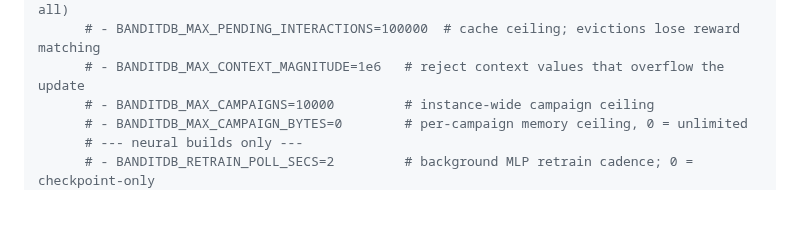
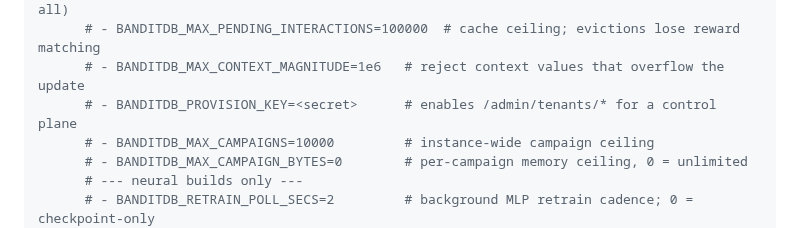
Before and after one commit to dynamicpricing-ai/banditdb, a Markdown page: README.md, the part around the change. GitHub-like rendering; blank space fills up the shorter version.

Commit message:
Document runtime tenant provisioning
Co-Authored-By: Claude Opus 5 <noreply@anthropic.com>
Claude-Session: https://claude.ai/code/session_013JCsWgjLqEgVWdRDjtap8U

```diff
--- a/README.md
+++ b/README.md
@@ -181,6 +181,7 @@ services:
       # - BANDITDB_EXPORT_RETAIN_SHARDS=50     # Parquet shards kept per campaign (0 = keep all)
       # - BANDITDB_MAX_PENDING_INTERACTIONS=100000  # cache ceiling; evictions lose reward matching
       # - BANDITDB_MAX_CONTEXT_MAGNITUDE=1e6   # reject context values that overflow the update
+      # - BANDITDB_PROVISION_KEY=<secret>      # enables /admin/tenants/* for a control plane
       # - BANDITDB_MAX_CAMPAIGNS=10000         # instance-wide campaign ceiling
       # - BANDITDB_MAX_CAMPAIGN_BYTES=0        # per-campaign memory ceiling, 0 = unlimited
       # --- neural builds only ---
```
Also changed, not shown: CHANGELOG.md (+33 -0 lines).
